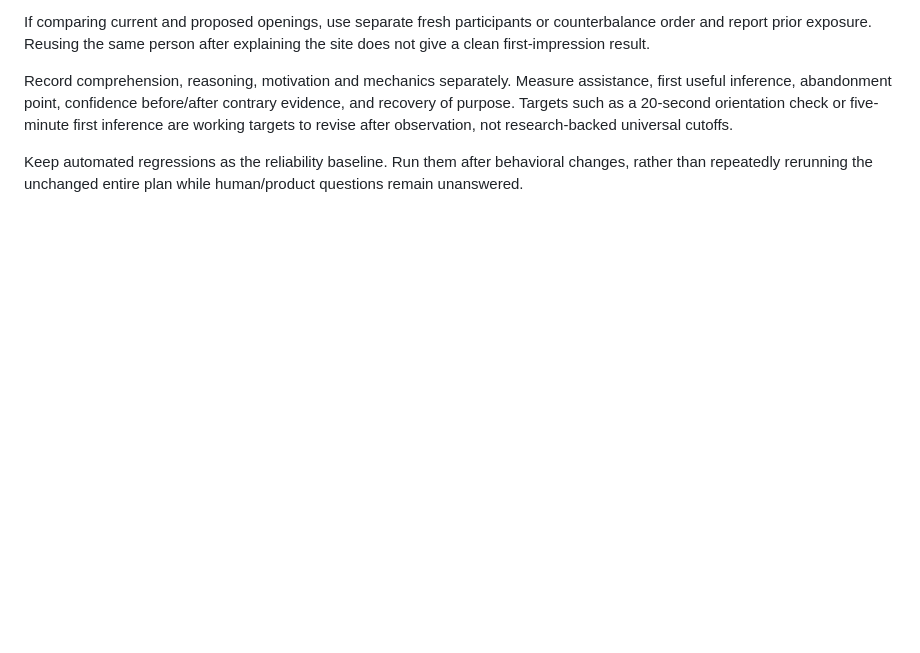
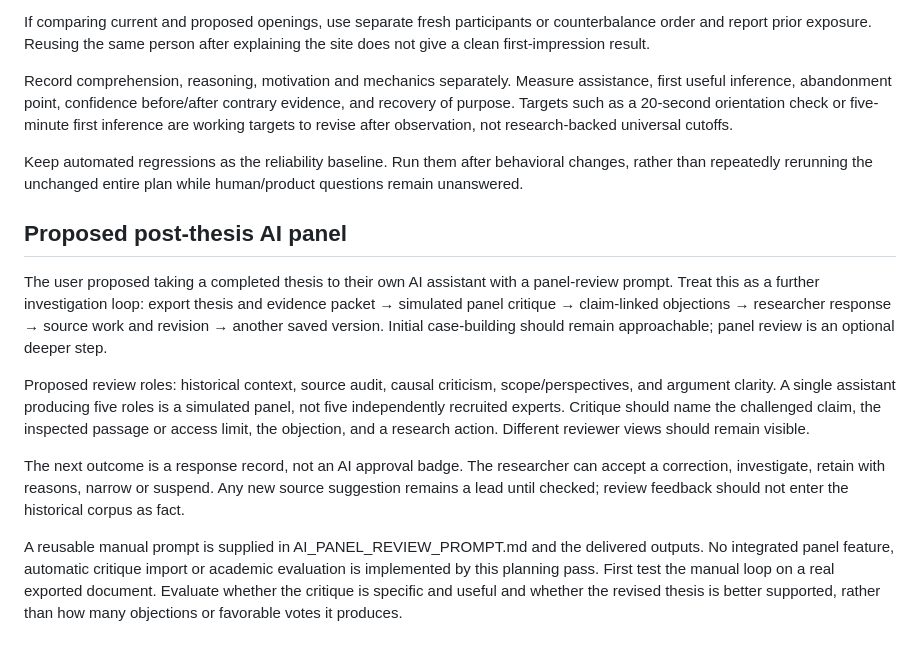
Before and after one commit to stewartdavidp-ship-it/worldthreads, a Markdown page: docs/PRODUCT_REVIEW.md, the part around the change. GitHub-like rendering; blank space fills up the shorter version.

Commit message:
Plan advisory AI panel review and claim-linked thesis revision

```diff
--- a/docs/PRODUCT_REVIEW.md
+++ b/docs/PRODUCT_REVIEW.md
@@ -79,3 +79,14 @@ If comparing current and proposed openings, use separate fresh participants or c
 Record comprehension, reasoning, motivation and mechanics separately. Measure assistance, first useful inference, abandonment point, confidence before/after contrary evidence, and recovery of purpose. Targets such as a 20-second orientation check or five-minute first inference are working targets to revise after observation, not research-backed universal cutoffs.
 
 Keep automated regressions as the reliability baseline. Run them after behavioral changes, rather than repeatedly rerunning the unchanged entire plan while human/product questions remain unanswered.
+
+
+## Proposed post-thesis AI panel
+
+The user proposed taking a completed thesis to their own AI assistant with a panel-review prompt. Treat this as a further investigation loop: export thesis and evidence packet → simulated panel critique → claim-linked objections → researcher response → source work and revision → another saved version. Initial case-building should remain approachable; panel review is an optional deeper step.
+
+Proposed review roles: historical context, source audit, causal criticism, scope/perspectives, and argument clarity. A single assistant producing five roles is a simulated panel, not five independently recruited experts. Critique should name the challenged claim, the inspected passage or access limit, the objection, and a research action. Different reviewer views should remain visible.
+
+The next outcome is a response record, not an AI approval badge. The researcher can accept a correction, investigate, retain with reasons, narrow or suspend. Any new source suggestion remains a lead until checked; review feedback should not enter the historical corpus as fact.
+
+A reusable manual prompt is supplied in AI_PANEL_REVIEW_PROMPT.md and the delivered outputs. No integrated panel feature, automatic critique import or academic evaluation is implemented by this planning pass. First test the manual loop on a real exported document. Evaluate whether the critique is specific and useful and whether the revised thesis is better supported, rather than how many objections or favorable votes it produces.
```
Also changed, not shown: docs/AI_PANEL_REVIEW_PROMPT.md (added, +39 -0 lines), docs/TEST_PLAN.md (+2 -1 lines).
